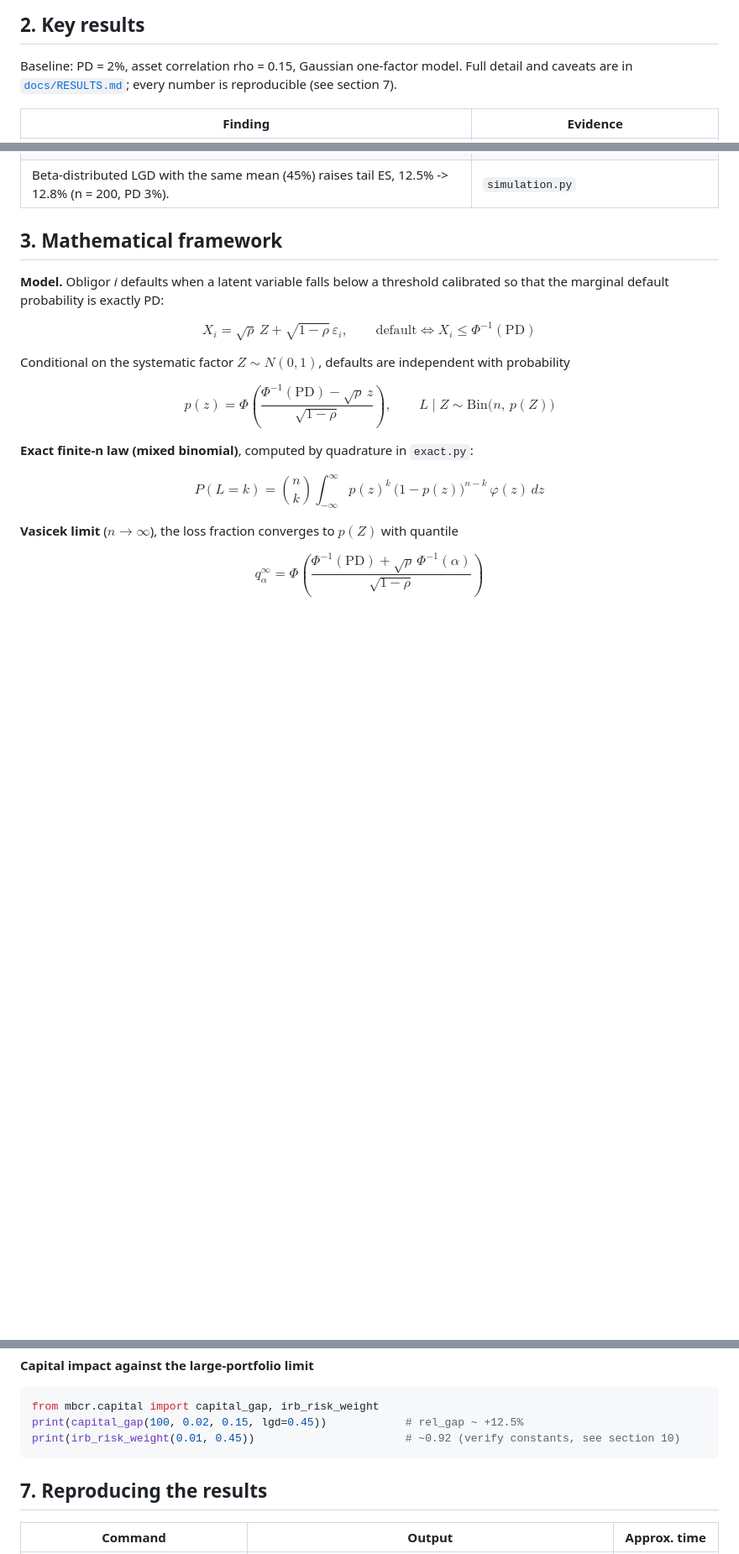
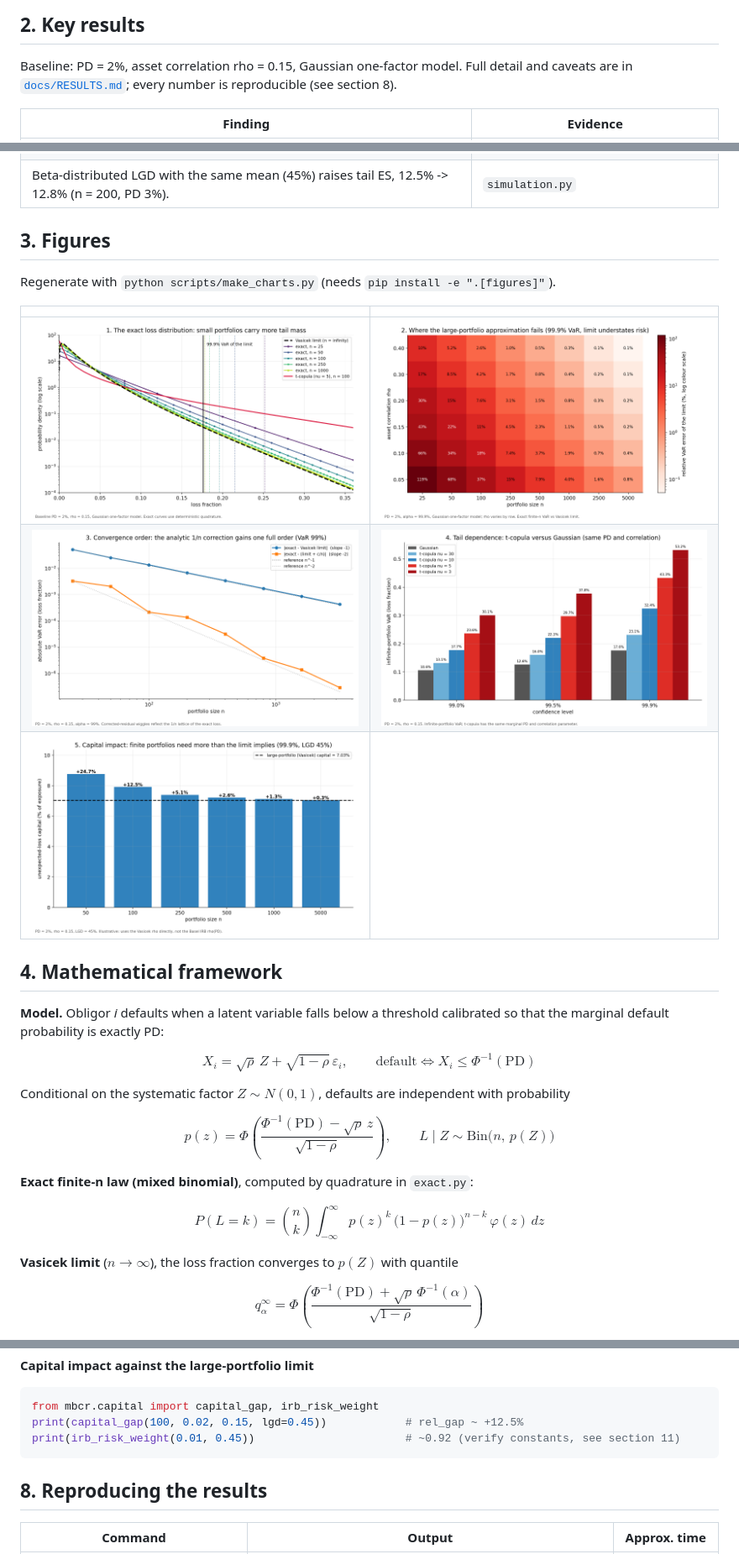
Before and after one commit to nasaamit005/mixed-binomial-credit-risk, a Markdown page: README.md, 3 parts joined by grey strips. Shown at 84% size. Rendered like a GitHub page; pictures changed too: docs/figures/01_exact_loss_distribution.png (added), docs/figures/02_error_heatmap.png (added), docs/figures/03_convergence_order.png (added); blank space fills up the shorter version.

Commit message:
Add static charts and Figures section

````diff
--- a/README.md
+++ b/README.md
@@ -39,7 +39,7 @@ the package provides:
 ## 2. Key results
 
 Baseline: PD = 2%, asset correlation rho = 0.15, Gaussian one-factor model. Full detail and caveats are in
-[`docs/RESULTS.md`](docs/RESULTS.md); every number is reproducible (see section 7).
+[`docs/RESULTS.md`](docs/RESULTS.md); every number is reproducible (see section 8).
 
 | Finding | Evidence |
 |---|---|
@@ -51,7 +51,17 @@ Baseline: PD = 2%, asset correlation rho = 0.15, Gaussian one-factor model. Full
 | Capital (LGD 45%, 99.9% unexpected loss): large-portfolio limit 7.03% of exposure; n = 100 -> 7.91% (+12.5%); n = 1,000 -> 7.12% (+1.3%). | `capital.capital_gap` |
 | Beta-distributed LGD with the same mean (45%) raises tail ES, 12.5% -> 12.8% (n = 200, PD 3%). | `simulation.py` |
 
-## 3. Mathematical framework
+## 3. Figures
+
+Regenerate with `python scripts/make_charts.py` (needs `pip install -e ".[figures]"`).
+
+| | |
+|---|---|
+| ![Exact loss distribution](docs/figures/01_exact_loss_distribution.png) | ![Error heat-map](docs/figures/02_error_heatmap.png) |
+| ![Convergence order](docs/figures/03_convergence_order.png) | ![Tail dependence](docs/figures/04_tail_dependence.png) |
+| ![Capital impact](docs/figures/05_capital_impact.png) | |
+
+## 4. Mathematical framework
 
 **Model.** Obligor *i* defaults when a latent variable falls below a threshold calibrated so that the
 marginal default probability is exactly PD:
@@ -173,10 +183,10 @@ print(fit_mle(d_t, n_t))                                 # pd ~ 0.021, rho ~ 0.1
 ```python
 from mbcr.capital import capital_gap, irb_risk_weight
 print(capital_gap(100, 0.02, 0.15, lgd=0.45))            # rel_gap ~ +12.5%
-print(irb_risk_weight(0.01, 0.45))                       # ~0.92 (verify constants, see section 10)
+print(irb_risk_weight(0.01, 0.45))                       # ~0.92 (verify constants, see section 11)
 ```
 
-## 7. Reproducing the results
+## 8. Reproducing the results
 
 | Command | Output | Approx. time |
 |---|---|---|
````
Also changed, not shown: other parts of README.md (+12 -12 lines), 3 other files.
